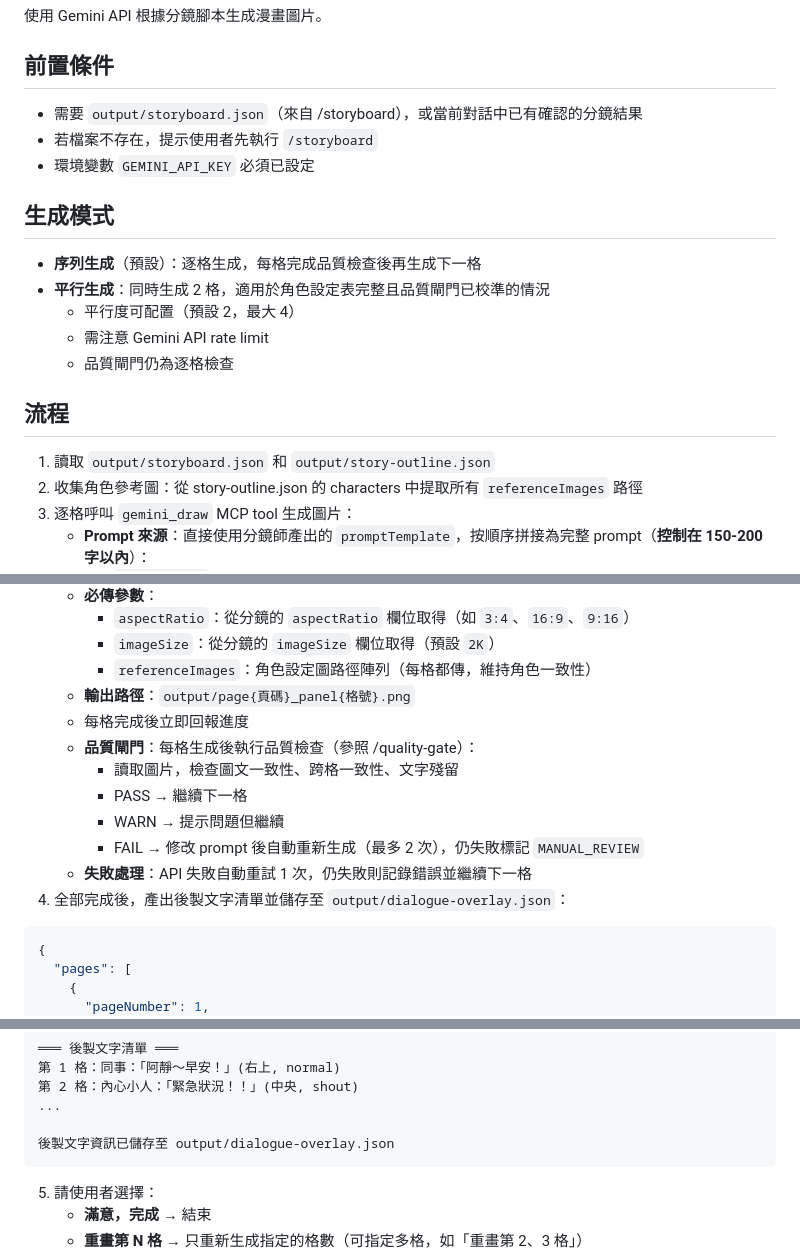
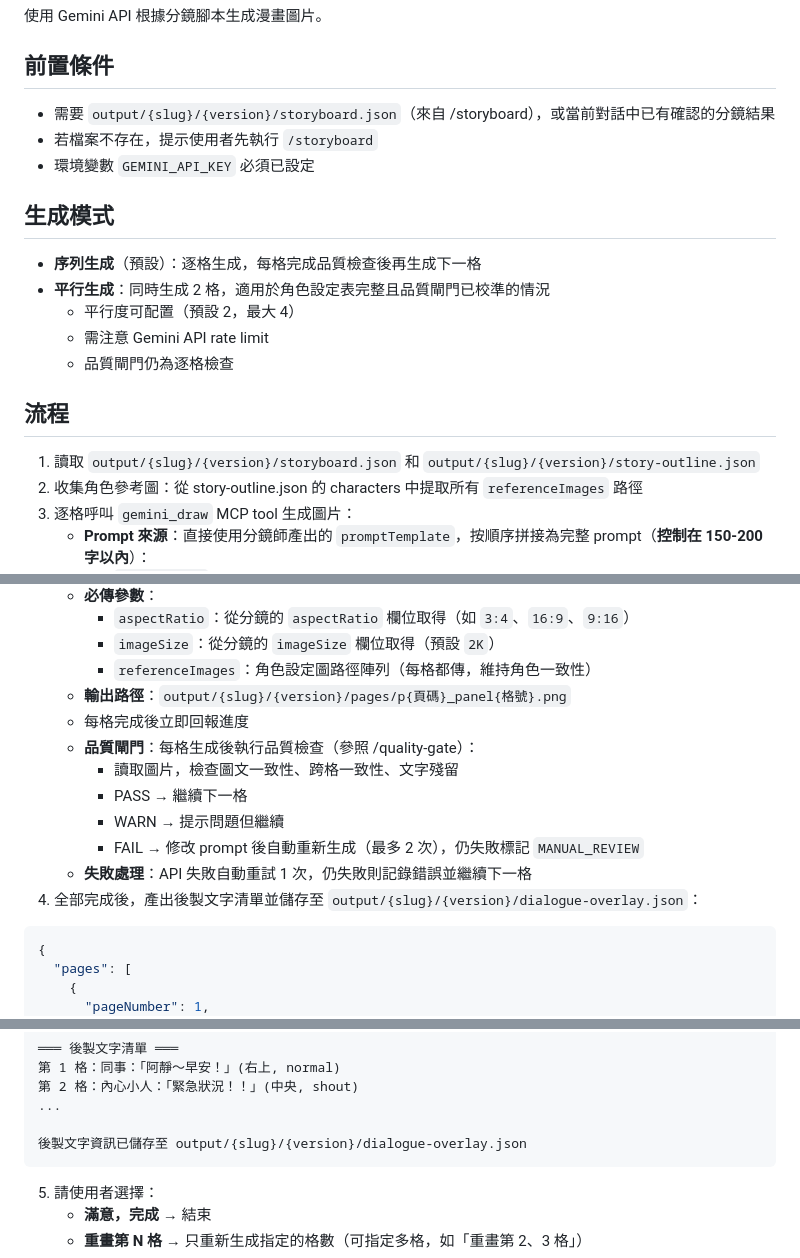
Before and after one commit to hcd1983/comic-team, a Markdown page: .claude/skills/draw.md, 3 parts joined by grey strips. GitHub-like rendering.

Commit message:
refactor: draw.md 路徑更新為 {slug}/{version}，圖片移至 pages/

````diff
--- a/.claude/skills/draw.md
+++ b/.claude/skills/draw.md
@@ -4,7 +4,7 @@
 
 ## 前置條件
 
-- 需要 `output/storyboard.json`（來自 /storyboard），或當前對話中已有確認的分鏡結果
+- 需要 `output/{slug}/{version}/storyboard.json`（來自 /storyboard），或當前對話中已有確認的分鏡結果
 - 若檔案不存在，提示使用者先執行 `/storyboard`
 - 環境變數 `GEMINI_API_KEY` 必須已設定
 
@@ -18,7 +18,7 @@
 
 ## 流程
 
-1. 讀取 `output/storyboard.json` 和 `output/story-outline.json`
+1. 讀取 `output/{slug}/{version}/storyboard.json` 和 `output/{slug}/{version}/story-outline.json`
 2. 收集角色參考圖：從 story-outline.json 的 characters 中提取所有 `referenceImages` 路徑
 3. 逐格呼叫 `gemini_draw` MCP tool 生成圖片：
    - **Prompt 來源**：直接使用分鏡師產出的 `promptTemplate`，按順序拼接為完整 prompt（**控制在 150-200 字以內**）：
@@ -31,7 +31,7 @@
      - `aspectRatio`：從分鏡的 `aspectRatio` 欄位取得（如 `3:4`、`16:9`、`9:16`）
      - `imageSize`：從分鏡的 `imageSize` 欄位取得（預設 `2K`）
      - `referenceImages`：角色設定圖路徑陣列（每格都傳，維持角色一致性）
-   - **輸出路徑**：`output/page{頁碼}_panel{格號}.png`
+   - **輸出路徑**：`output/{slug}/{version}/pages/p{頁碼}_panel{格號}.png`
    - 每格完成後立即回報進度
    - **品質閘門**：每格生成後執行品質檢查（參照 /quality-gate）：
      - 讀取圖片，檢查圖文一致性、跨格一致性、文字殘留
@@ -39,7 +39,7 @@
      - WARN → 提示問題但繼續
      - FAIL → 修改 prompt 後自動重新生成（最多 2 次），仍失敗標記 `MANUAL_REVIEW`
    - **失敗處理**：API 失敗自動重試 1 次，仍失敗則記錄錯誤並繼續下一格
-3. 全部完成後，產出後製文字清單並儲存至 `output/dialogue-overlay.json`：
+3. 全部完成後，產出後製文字清單並儲存至 `output/{slug}/{version}/dialogue-overlay.json`：
 
 ```json
 {
@@ -80,7 +80,7 @@
 第 2 格：內心小人：「緊急狀況！！」(中央, shout)
 ...
 
-後製文字資訊已儲存至 output/dialogue-overlay.json
+後製文字資訊已儲存至 output/{slug}/{version}/dialogue-overlay.json
 ```
 
 5. 請使用者選擇：
````
